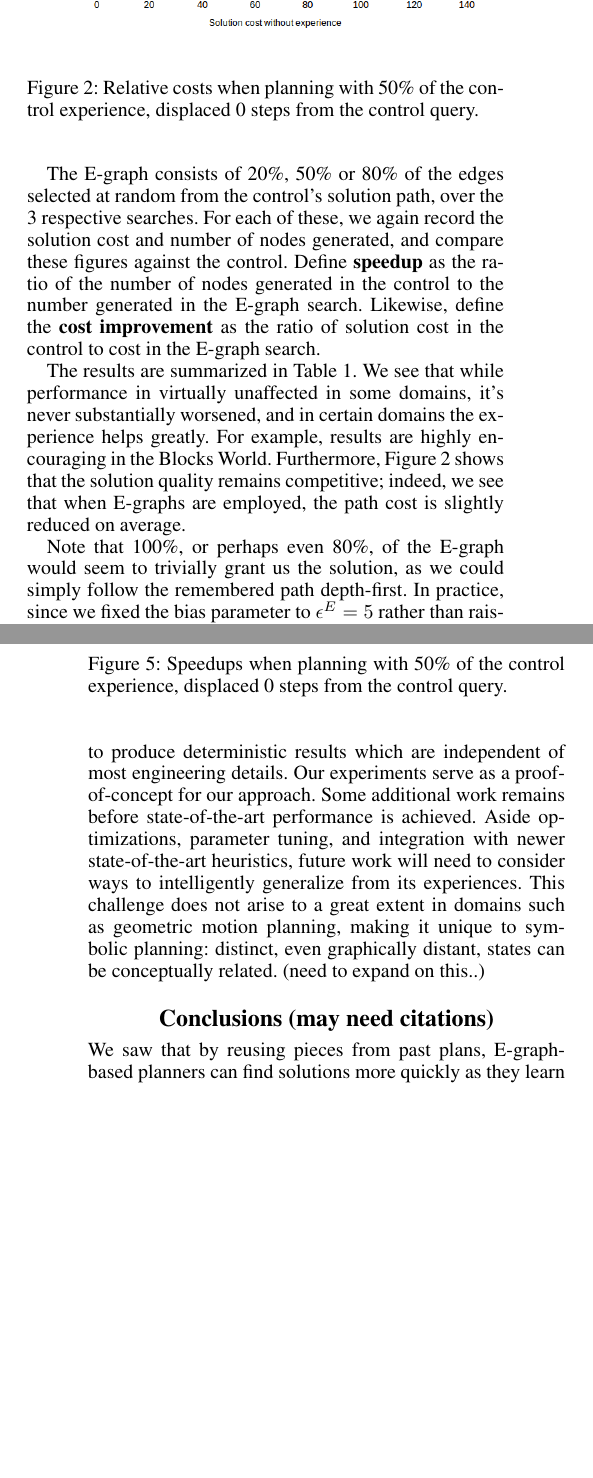
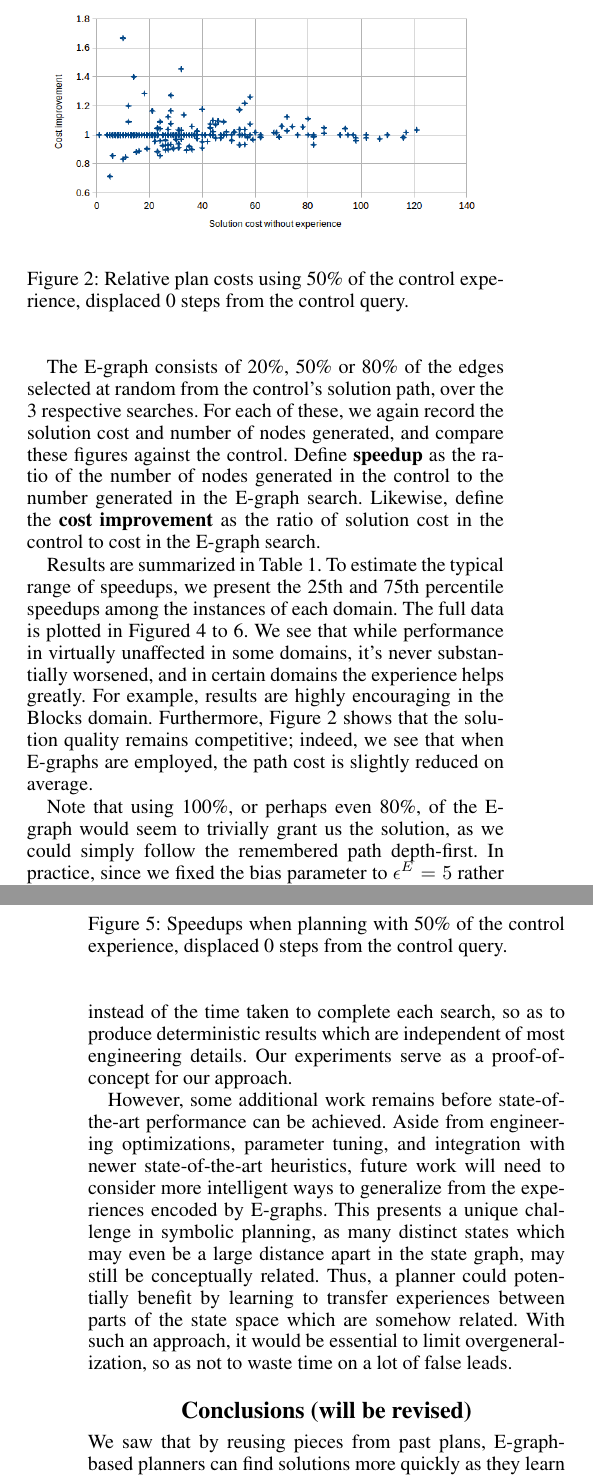
Before and after one commit to EbTech/HSP2, a LaTeX paper (AAAI_AuthorKit/paper.tex): two parts of the columns of pages 5 and 7 of 8, joined at a grey line, cut so that both start at the same text, the shorter picture padded with empty space. The pictures show the PDF file AAAI_AuthorKit/paper.pdf that the author committed with the source.

Commit message:
Version for Sven

```diff
--- a/AAAI_AuthorKit/paper.tex
+++ b/AAAI_AuthorKit/paper.tex
@@ -349,20 +349,21 @@ The E-graph consists of 20\%, 50\% or 80\% of the edges selected at random from
 Define \textbf{speedup} as the ratio of the number of nodes generated in the control to the number generated in the E-graph search.
 Likewise, define the \textbf{cost improvement} as the ratio of solution cost in the control to cost in the E-graph search.
 
-The results are summarized in Table \ref{tab:percent}.
+Results are summarized in Table \ref{tab:percent}.
+To estimate the typical range of speedups, we present the 25th and 75th percentile speedups among the instances of each domain.
+The full data is plotted in Figured \ref{fig:s_20_0} to \ref{fig:s_80_0}.
 We see that while performance in virtually unaffected in some domains, it's never substantially worsened, and in certain domains the experience helps greatly.
-For example, results are highly encouraging in the Blocks World.
+For example, results are highly encouraging in the Blocks domain.
 Furthermore, Figure \ref{fig:c_50_0} shows that the solution quality remains competitive; indeed, we see that when E-graphs are employed, the path cost is slightly reduced on average.
 
-Note that 100\%, or perhaps even 80\%, of the E-graph would seem to trivially grant us the solution, as we could simply follow the remembered path depth-first.
+Note that using 100\%, or perhaps even 80\%, of the E-graph would seem to trivially grant us the solution, as we could simply follow the remembered path depth-first.
 In practice, since we fixed the bias parameter to $\epsilon^E=5$ rather than raising it to an extremely large value, the search expands a fair number of states even if we remember most or all of the path.
 This is necessary to ensure the suboptimality bound, as the planner does not know whether the E-graph can be ``trusted" to yield an efficient path.
 
 \begin{figure}
-	\begin{center}
+	\centering
 	\includegraphics[scale=0.5]{Cost_50_0.png}
-	\end{center}
-	\caption{Relative costs when planning with 50\% of the control experience, displaced 0 steps from the control query.}
+	\caption{Relative plan costs using 50\% of the control experience, displaced 0 steps from the control query.}
 	 \label{fig:c_50_0}
 \end{figure}
 
@@ -436,9 +438,8 @@ Again we observe encouraging speedups in some domains. As one would expect, the
 
 \begin{figure}
-	\begin{center}
+	\centering
 	\includegraphics[scale=0.5]{Cost_100_20.png}
-	\end{center}
-	\caption{Relative costs when planning with 100\% of the control experience, displaced 20 steps from the control query.}
+	\caption{Relative plan costs using 100\% of the control experience, displaced 20 steps from the control query.}
 	 \label{fig:c_100_20}
 \end{figure}
 
@@ -489,59 +491,58 @@ Figures \ref{fig:s_20_0} to \ref{fig:s_100_50} display the individual speedups a
 
 On the other hand, there is some overhead to E-graph usage.
 Although we explained in the theoretical analysis that this overhead is not too large, constant factors do matter in practice, particularly when the speedups are still in the single-digits.
-We measured nodes generated instead of time to produce deterministic results which are independent of most engineering details.
-Our experiments serve as a proof-of-concept for our approach. Some additional work remains before state-of-the-art performance is achieved.
-Aside optimizations, parameter tuning, and integration with newer state-of-the-art heuristics, future work will need to consider ways to intelligently generalize from its experiences. This challenge does not arise to a great extent in domains such as geometric motion planning, making it unique to symbolic planning: distinct, even graphically distant, states can be conceptually related. (need to expand on this..)
+We measured the number of nodes generated instead of the time taken to complete each search, so as to produce deterministic results which are independent of most engineering details.
+Our experiments serve as a proof-of-concept for our approach.
+
+However, some additional work remains before state-of-the-art performance can be achieved.
+Aside from engineering optimizations, parameter tuning, and integration with newer state-of-the-art heuristics, future work will need to consider more intelligent ways to generalize from the experiences encoded by E-graphs.
+This presents a unique challenge in symbolic planning, as many distinct states which may even be a large distance apart in the state graph, may still be conceptually related.
+Thus, a planner could potentially benefit by learning to transfer experiences between parts of the state space which are somehow related.
+With such an approach, it would be essential to limit overgeneralization, so as not to waste time on a lot of false leads.
 
 \begin{figure}
-	\begin{center}
+	\centering
 	\includegraphics[scale=0.5]{Speedup_20_0.png}
-	\end{center}
 	\caption{Speedups when planning with 20\% of the control experience, displaced 0 steps from the control query.}
 	 \label{fig:s_20_0}
 \end{figure}
 
 \begin{figure}
-	\begin{center}
+	\centering
 	\includegraphics[scale=0.5]{Speedup_50_0.png}
-	\end{center}
 	\caption{Speedups when planning with 50\% of the control experience, displaced 0 steps from the control query.}
 	 \label{fig:s_50_0}
 \end{figure}
 
 \begin{figure}
-	\begin{center}
+	\centering
 	\includegraphics[scale=0.5]{Speedup_80_0.png}
-	\end{center}
 	\caption{Speedups when planning with 80\% of the control experience, displaced 0 steps from the control query.}
 	 \label{fig:s_80_0}
 \end{figure}
 
 \begin{figure}
-	\begin{center}
+	\centering
 	\includegraphics[scale=0.5]{Speedup_100_5.png}
-	\end{center}
 	\caption{Speedups when planning with 100\% of the control experience, displaced 5 steps from the control query.}
 	 \label{fig:s_100_5}
 \end{figure}
 
 \begin{figure}
-	\begin{center}
+	\centering
 	\includegraphics[scale=0.5]{Speedup_100_20.png}
-	\end{center}
 	\caption{Speedups when planning with 100\% of the control experience, displaced 20 steps from the control query.}
 	 \label{fig:s_100_20}
 \end{figure}
 
 \begin{figure}
-	\begin{center}
+	\centering
 	\includegraphics[scale=0.5]{Speedup_100_50.png}
-	\end{center}
 	\caption{Speedups when planning with 100\% of the control experience, displaced 50 steps from the control query.}
 	 \label{fig:s_100_50}
 \end{figure}
 
-\section{Conclusions (may need citations)}
+\section{Conclusions (will be revised)}
 
 We saw that by reusing pieces from past plans, E-graph-based planners can find solutions more quickly as they learn and acquire experiences. Many interesting directions remain for future investigation. It remains unclear how the bias parameters should be set. In addition, more advanced schemes will be needed to expand and prune E-graphs if they get large due to collecting a lot of solutions. Saving each computed plan seems like a good idea intuitively, but other possibilities may be worth investigating.
 
```
Also changed, not shown: AAAI_AuthorKit/paper.pdf, AAAI_AuthorKit/paper.tex (84 more changed lines).
